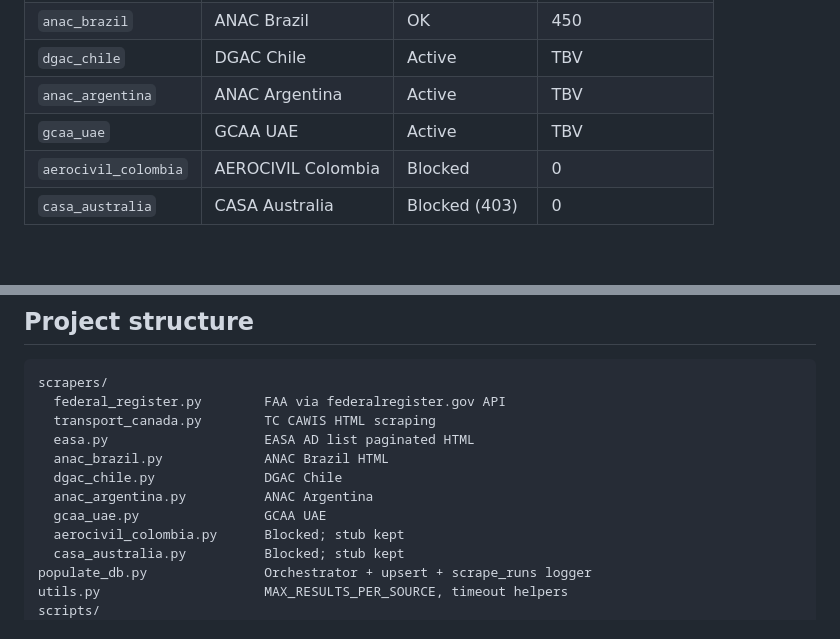
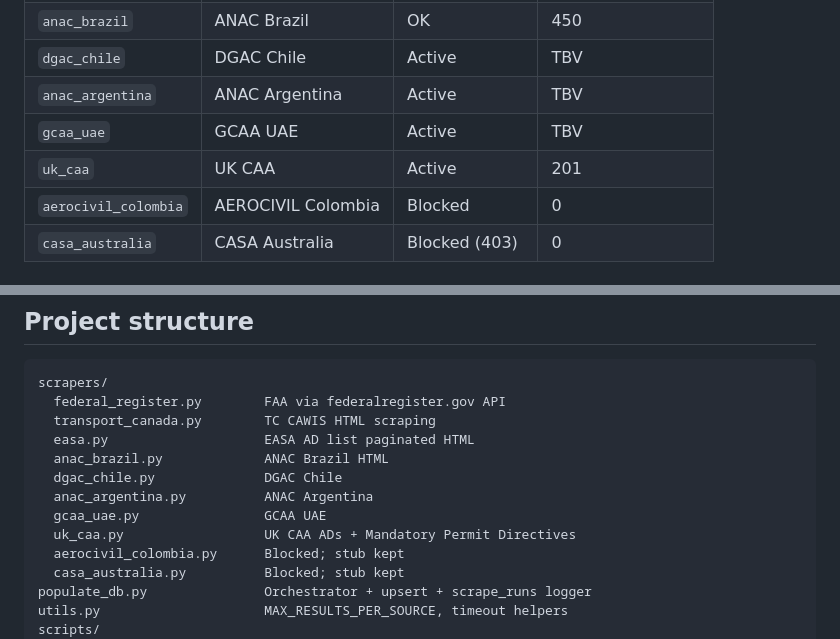
Before and after one commit to MrxHuaang/scrappingAvia, a Markdown page: README.md, 2 parts joined by grey strips. GitHub-like rendering; blank space fills up the shorter version.

Commit message:
docs: list UK CAA in the source tables
Adds the uk_caa row to the authority tables in CLAUDE.md, AGENTS.md and
README.md, plus the scrapers/ tree listing. Row count recorded as 201.

```diff
--- a/README.md
+++ b/README.md
@@ -19,6 +19,7 @@ Run as scheduled cron (GitHub Actions) or manually for backfill and testing.
 | `dgac_chile`          | DGAC Chile           | Active        | TBV            |
 | `anac_argentina`      | ANAC Argentina       | Active        | TBV            |
 | `gcaa_uae`            | GCAA UAE             | Active        | TBV            |
+| `uk_caa`              | UK CAA               | Active        | 201            |
 | `aerocivil_colombia`  | AEROCIVIL Colombia   | Blocked       | 0              |
 | `casa_australia`      | CASA Australia       | Blocked (403) | 0              |
 
@@ -110,6 +111,7 @@ scrapers/
   dgac_chile.py              DGAC Chile
   anac_argentina.py          ANAC Argentina
   gcaa_uae.py                GCAA UAE
+  uk_caa.py                  UK CAA ADs + Mandatory Permit Directives
   aerocivil_colombia.py      Blocked; stub kept
   casa_australia.py          Blocked; stub kept
 populate_db.py               Orchestrator + upsert + scrape_runs logger
```
Also changed, not shown: AGENTS.md (+1 -0 lines), CLAUDE.md (+1 -0 lines).
